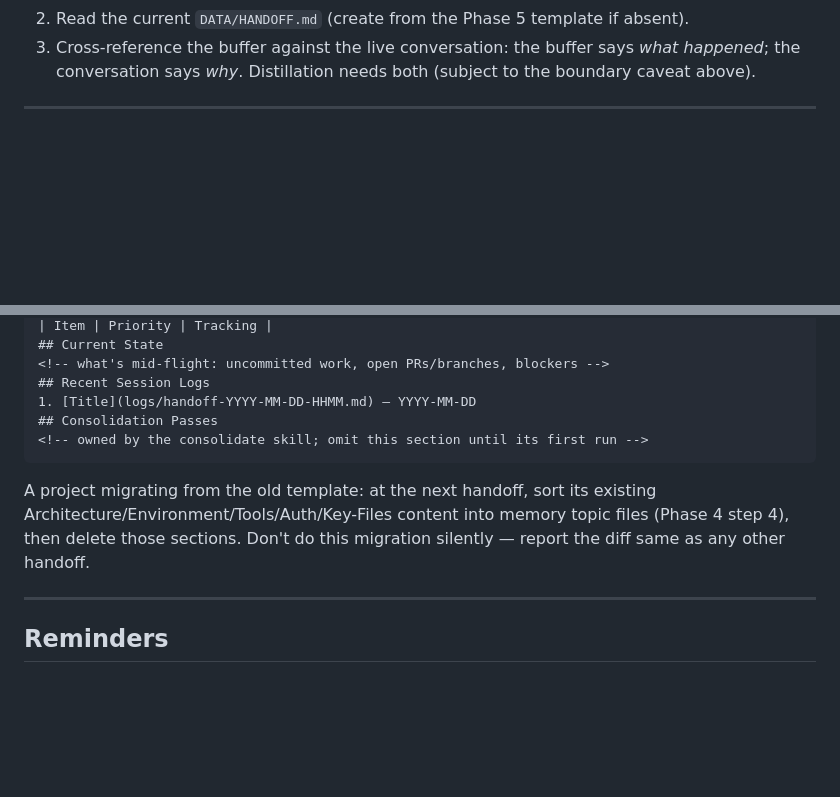
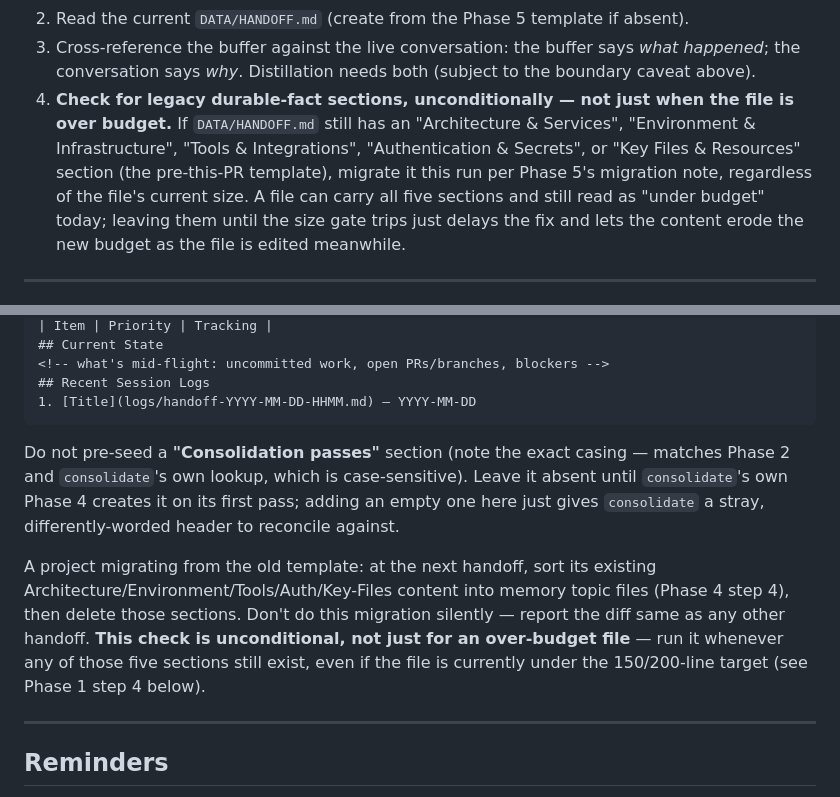
Before and after one commit to dynamic/throughline, a Markdown page: skills/handoff/SKILL.md, 2 parts joined by grey strips. Rendered like a GitHub page; blank space fills up the shorter version.

Commit message:
fix(#34): fix Consolidation Passes casing and unconditional legacy-section migration
A workflow-backed high-effort review of PR #35 (10 independent finder/verifier
agents) surfaced two real, confirmed defects in the previous commit:

- The new Phase 5 template's section header was Title Case ("Consolidation
  Passes") while every cross-reference to it - Phase 2, Phase 4 step 1, and
  both lookups in consolidate/SKILL.md - used sentence case ("Consolidation
  passes"). consolidate's case-sensitive lookup would have silently failed
  against any HANDOFF.md instantiated from this PR's own template, re-mining
  already-mined logs. Fixed by dropping the header from the fenced template
  entirely (consolidate creates it on its own first pass) and stating the
  exact casing in prose instead.
- The migration note for legacy durable-fact sections only ran inside Phase 5
  (new-file case) or Phase 4's over-budget re-check - never for an existing,
  still-under-budget file with all five legacy sections intact, contradicting
  the CHANGELOG's stated migration promise. Fixed with an unconditional check
  in Phase 1: migrate legacy sections whenever present, regardless of size.

A third finding (template fence containing a header it says to omit) is
resolved by the same header removal above.

Co-Authored-By: Claude Opus 5 (1M context) <noreply@anthropic.com>
Claude-Session: https://claude.ai/code/session_011rzzn2KS1KZfBAxNQsWLy2

````diff
--- a/skills/handoff/SKILL.md
+++ b/skills/handoff/SKILL.md
@@ -49,6 +49,14 @@ refined by the next. Never run it more than once per unchanged state.
 3. Cross-reference the buffer against the live conversation: the buffer says *what
    happened*; the conversation says *why*. Distillation needs both (subject to the
    boundary caveat above).
+4. **Check for legacy durable-fact sections, unconditionally — not just when the
+   file is over budget.** If `DATA/HANDOFF.md` still has an "Architecture &
+   Services", "Environment & Infrastructure", "Tools & Integrations",
+   "Authentication & Secrets", or "Key Files & Resources" section (the pre-this-PR
+   template), migrate it this run per Phase 5's migration note, regardless of the
+   file's current size. A file can carry all five sections and still read as
+   "under budget" today; leaving them until the size gate trips just delays the
+   fix and lets the content erode the new budget as the file is edited meanwhile.
 
 ---
 
@@ -274,14 +282,19 @@ Those are durable facts; they go to native memory (Phase 4 step 4), not here:
 <!-- what's mid-flight: uncommitted work, open PRs/branches, blockers -->
 ## Recent Session Logs
 1. [Title](logs/handoff-YYYY-MM-DD-HHMM.md) — YYYY-MM-DD
-## Consolidation Passes
-<!-- owned by the consolidate skill; omit this section until its first run -->
 ```
+
+Do not pre-seed a **"Consolidation passes"** section (note the exact casing — matches
+Phase 2 and `consolidate`'s own lookup, which is case-sensitive). Leave it absent until
+`consolidate`'s own Phase 4 creates it on its first pass; adding an empty one here just
+gives `consolidate` a stray, differently-worded header to reconcile against.
 
 A project migrating from the old template: at the next handoff, sort its existing
 Architecture/Environment/Tools/Auth/Key-Files content into memory topic files (Phase 4
 step 4), then delete those sections. Don't do this migration silently — report the
-diff same as any other handoff.
+diff same as any other handoff. **This check is unconditional, not just for an
+over-budget file** — run it whenever any of those five sections still exist, even if
+the file is currently under the 150/200-line target (see Phase 1 step 4 below).
 
 ---
 
````
